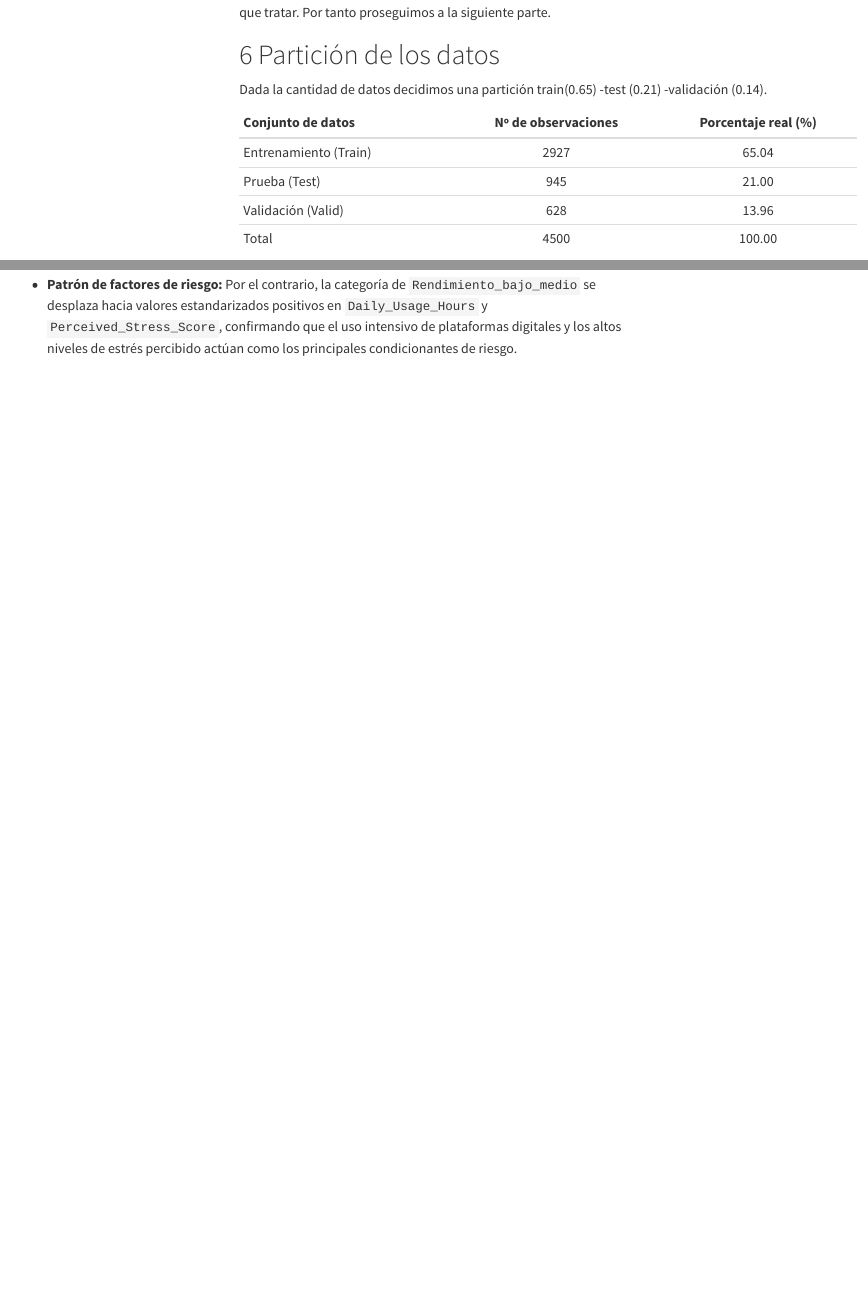
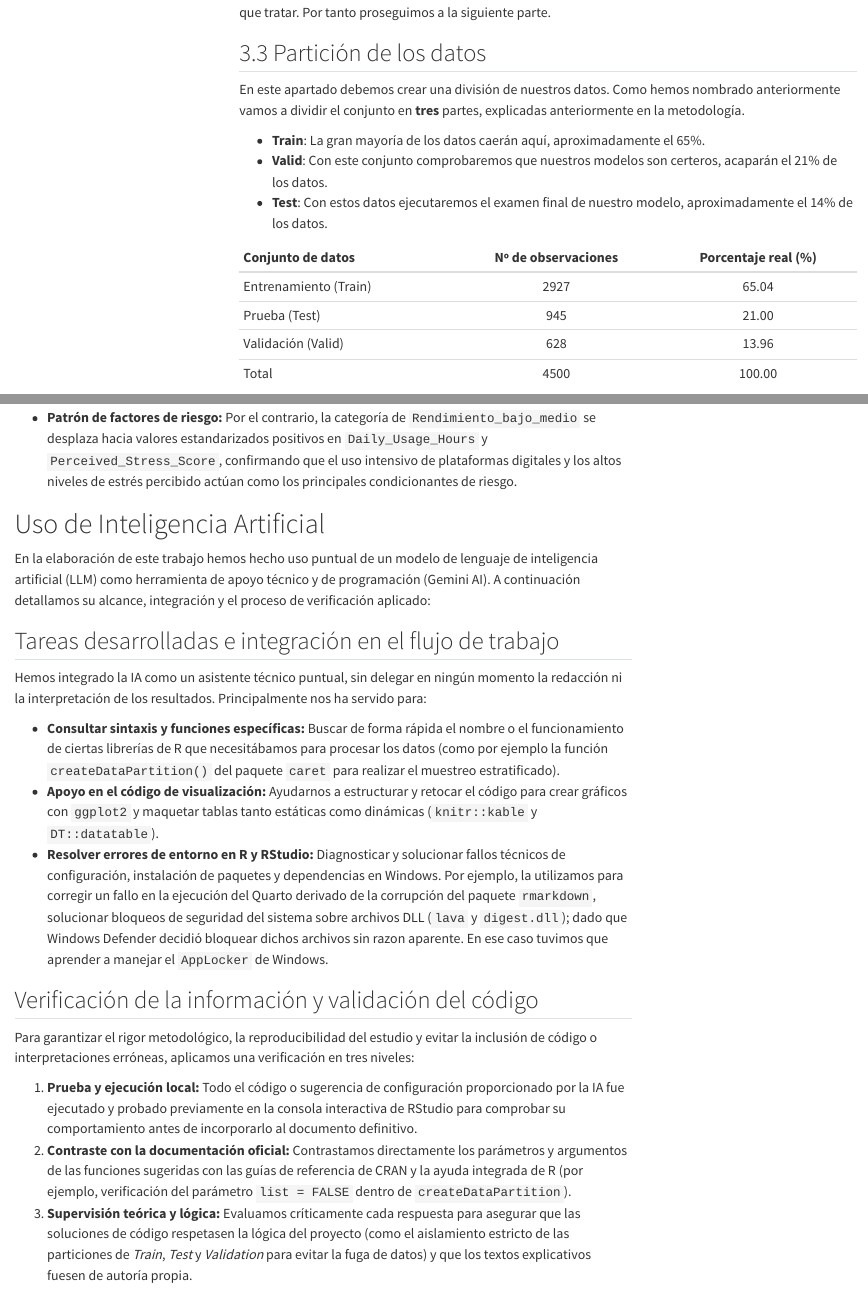
Before and after one commit to Ceciliahrddz/Mineria-de-datos-, a Quarto document (Informe.qmd): the page in a window 1100 px wide, from 3530 px down before the commit and from 3540 px down after it, so that both start at the same text, and a second part further down, joined at a grey line. Rendered offline with R 4.5, knitr and Pandoc in place of Quarto, with nearby package versions; some code elsewhere in the file could not run offline; menus at the side of the page are left out.

Commit message:
Añadido el apartado sobre Uso de Inteligencia Artificial

````diff
--- a/Informe.qmd
+++ b/Informe.qmd
@@ -167,10 +167,13 @@ print(
 
 En base a este primer vistazo a los datos no hemos detectado ningún valor claramente erróneo que haya que tratar. Por tanto proseguimos a la siguiente parte.
 
-# Partición de los datos
+## Partición de los datos
 
-Dada la cantidad de datos decidimos una partición train(0.65) -test (0.21) -validación (0.14).
+En este apartado debemos crear una división de nuestros datos. Como hemos nombrado anteriormente vamos a dividir el conjunto en **tres** partes, explicadas anteriormente en la metodología.
 
+- **Train**: La gran mayoría de los datos caerán aquí, aproximadamente el 65%.
+- **Valid**: Con este conjunto comprobaremos que nuestros modelos son certeros, acaparán el 21% de los datos.
+- **Test**: Con estos datos ejecutaremos el examen final de nuestro modelo, aproximadamente el 14% de los datos.
 ```{r}
 set.seed(54685)
 idx_train <- createDataPartition(datos$Overall_Impact, p=0.65)
@@ -1226,3 +1229,25 @@ El perfil de distribución estandarizada evidencia una separación clara entre l
 <!-- -->
 
 - **Patrón de factores de riesgo:** Por el contrario, la categoría de `Rendimiento_bajo_medio` se desplaza hacia valores estandarizados positivos en `Daily_Usage_Hours` y `Perceived_Stress_Score`, confirmando que el uso intensivo de plataformas digitales y los altos niveles de estrés percibido actúan como los principales condicionantes de riesgo.
+
+
+
+# Uso de Inteligencia Artificial {.unnumbered}
+
+En la elaboración de este trabajo hemos hecho uso puntual de un modelo de lenguaje de inteligencia artificial (LLM) como herramienta de apoyo técnico y de programación (Gemini AI). A continuación detallamos su alcance, integración y el proceso de verificación aplicado:
+
+## Tareas desarrolladas e integración en el flujo de trabajo {.unnumbered}
+
+Hemos integrado la IA como un asistente técnico puntual, sin delegar en ningún momento la redacción ni la interpretación de los resultados. Principalmente nos ha servido para:
+
+* **Consultar sintaxis y funciones específicas:** Buscar de forma rápida el nombre o el funcionamiento de ciertas librerías de R que necesitábamos para procesar los datos (como por ejemplo la función `createDataPartition()` del paquete `caret` para realizar el muestreo estratificado).
+* **Apoyo en el código de visualización:** Ayudarnos a estructurar y retocar el código para crear gráficos con `ggplot2` y maquetar tablas tanto estáticas como dinámicas (`knitr::kable` y `DT::datatable`).
+* **Resolver errores de entorno en R y RStudio:** Diagnosticar y solucionar fallos técnicos de configuración, instalación de paquetes y dependencias en Windows. Por ejemplo, la utilizamos para corregir un fallo en la ejecución del Quarto derivado de la corrupción del paquete `rmarkdown`, solucionar bloqueos de seguridad del sistema sobre archivos DLL (`lava` y `digest.dll`); dado que Windows Defender decidió bloquear dichos archivos sin razon aparente. En ese caso tuvimos que aprender a manejar el `AppLocker` de Windows.
+
+## Verificación de la información y validación del código {.unnumbered}
+
+Para garantizar el rigor metodológico, la reproducibilidad del estudio y evitar la inclusión de código o interpretaciones erróneas, aplicamos una verificación en tres niveles:
+
+1. **Prueba y ejecución local:** Todo el código o sugerencia de configuración proporcionado por la IA fue ejecutado y probado previamente en la consola interactiva de RStudio para comprobar su comportamiento antes de incorporarlo al documento definitivo.
+2. **Contraste con la documentación oficial:** Contrastamos directamente los parámetros y argumentos de las funciones sugeridas con las guías de referencia de CRAN y la ayuda integrada de R (por ejemplo, verificación del parámetro `list = FALSE` dentro de `createDataPartition`).
+3. **Supervisión teórica y lógica:** Evaluamos críticamente cada respuesta para asegurar que las soluciones de código respetasen la lógica del proyecto (como el aislamiento estricto de las particiones de *Train*, *Test* y *Validation* para evitar la fuga de datos) y que los textos explicativos fuesen de autoría propia.
````
Also changed, not shown: Informe.html, Informe_files/figure-html/fig-capacidad-discriminante-1.png, Informe_files/figure-html/fig-matriz-correlacion-1.png, Informe_files/figure-html/fig-relacion-duracion-calidad-sueno-1.png, Informe_files/figure-html/fig-relacion-edad-uso-1.png, Informe_files/figure-html/fig-relacion-estres-saludmental-1.png, Informe_files/figure-html/fig-relacion-uso-saludmental-1.png, Informe_files/figure-html/fig-uso-nocturno-descanso-1.png, Informe_files/figure-html/unnamed-chunk-13-1.png, Informe_files/figure-html/unnamed-chunk-14-1.png, Informe_files/figure-html/unnamed-chunk-18-1.png, Informe_files/figure-html/unnamed-chunk-20-1.png, Informe_files/figure-html/unnamed-chunk-22-1.png, Informe_files/figure-html/unnamed-chunk-24-1.png, 18 more files.
